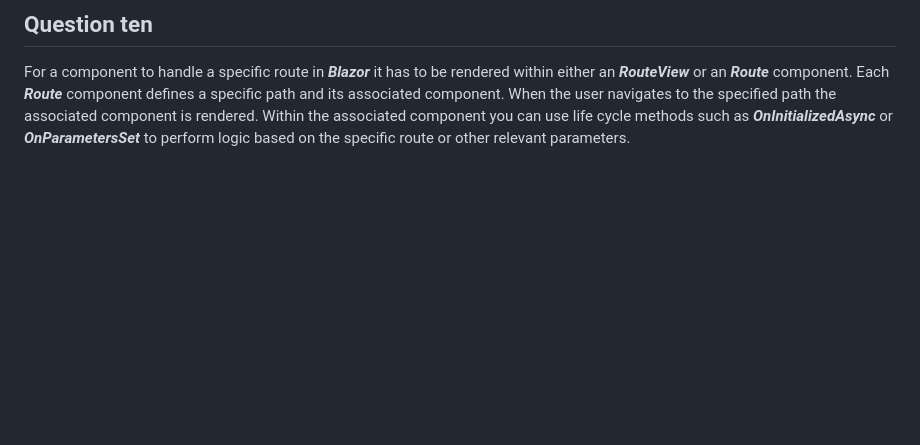
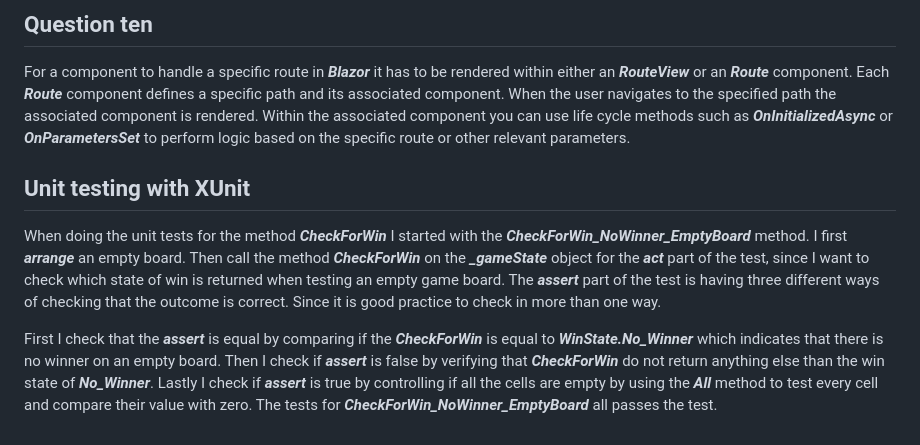
Before and after one commit to karinEkenberg/ConnectFour, a Markdown page: README.md, the part around the change. GitHub-like rendering; blank space fills up the shorter version.

```diff
--- a/README.md
+++ b/README.md
@@ -64,3 +64,14 @@ For a component to handle a specific route in **_Blazor_** it has to be rendered
 Each _**Route**_ component defines a specific path and its associated component. When the user navigates to the specified path the associated component is
 rendered. Within the associated component you can use life cycle methods such as _**OnInitializedAsync**_ or _**OnParametersSet**_ to perform logic based
 on the specific route or other relevant parameters.
+
+## Unit testing with XUnit
+When doing the unit tests for the method _**CheckForWin**_ I started with the _**CheckForWin_NoWinner_EmptyBoard**_ method. I first **_arrange_** an empty board.
+Then call the method _**CheckForWin**_ on the _**_gameState**_ object for the _**act**_ part of the test, since I want to check which state of win is returned
+when testing an empty game board. The _**assert**_ part of the test is having three different ways of checking that the outcome is correct. Since it is good
+practice to check in more than one way.
+
+First I check that the _**assert**_ is equal by comparing if the _**CheckForWin**_ is equal to _**WinState.No_Winner**_ which indicates that there is no winner
+on an empty board. Then I check if _**assert**_ is false by verifying that _**CheckForWin**_ do not return anything else than the win state of _**No_Winner**_.
+Lastly I check if _**assert**_ is true by controlling if all the cells are empty by using the _**All**_ method to test every cell and compare their value with zero.
+The tests for _**CheckForWin_NoWinner_EmptyBoard**_ all passes the test.
```
